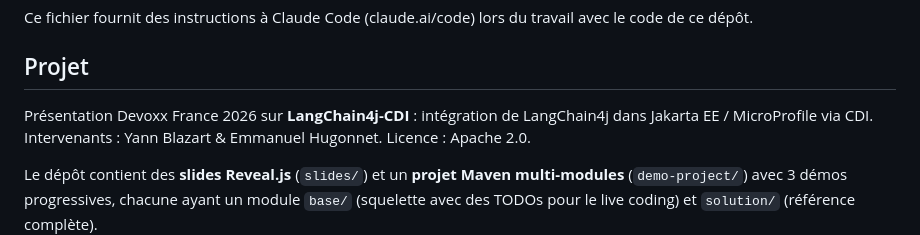
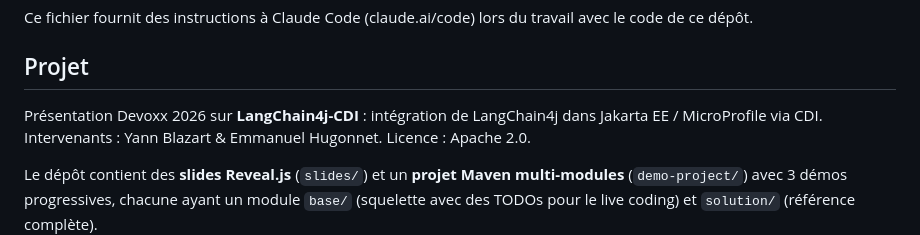
Before and after one commit to ehsavoie/langchain4j-cdi-lab-2026, a Markdown page: CLAUDE.md, the part around the change. Drawn GitHub-style.

```diff
--- a/CLAUDE.md
+++ b/CLAUDE.md
@@ -4,7 +4,7 @@ Ce fichier fournit des instructions à Claude Code (claude.ai/code) lors du trav
 
 ## Projet
 
-Présentation Devoxx France 2026 sur **LangChain4j-CDI** : intégration de LangChain4j dans Jakarta EE / MicroProfile via CDI.
+Présentation Devoxx 2026 sur **LangChain4j-CDI** : intégration de LangChain4j dans Jakarta EE / MicroProfile via CDI.
 Intervenants : Yann Blazart & Emmanuel Hugonnet. Licence : Apache 2.0.
 
 Le dépôt contient des **slides Reveal.js** (`slides/`) et un **projet Maven multi-modules** (`demo-project/`) avec 3 démos progressives, chacune ayant un module `base/` (squelette avec des TODOs pour le live coding) et `solution/` (référence complète).
```
Also changed, not shown: AGENT.md (+2 -2 lines), README.md (+1 -1 lines).
